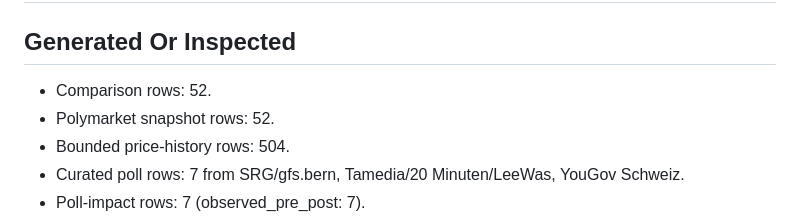
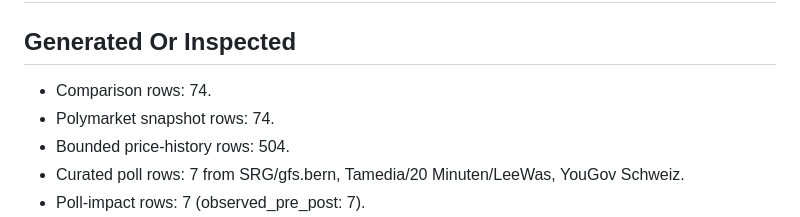
Before and after one commit to Pablozh123/multi-agent-orchestration-informational-efficiency, a Markdown page: data/results/swiss_referendum_10mio_latest_summary.md, the part around one of its changes. Drawn GitHub-style.

```diff
--- a/data/results/swiss_referendum_10mio_latest_summary.md
+++ b/data/results/swiss_referendum_10mio_latest_summary.md
@@ -2,8 +2,8 @@
 
 ## Generated Or Inspected
 
-- Comparison rows: 52.
-- Polymarket snapshot rows: 52.
+- Comparison rows: 74.
+- Polymarket snapshot rows: 74.
 - Bounded price-history rows: 504.
 - Curated poll rows: 7 from SRG/gfs.bern, Tamedia/20 Minuten/LeeWas, YouGov Schweiz.
 - Poll-impact rows: 7 (observed_pre_post: 7).
```
Also changed, not shown: other parts of data/results/swiss_referendum_10mio_latest_summary.md (+7 -7 lines), data/results/swiss_referendum_10mio_efficiency.png, 11 other files.
